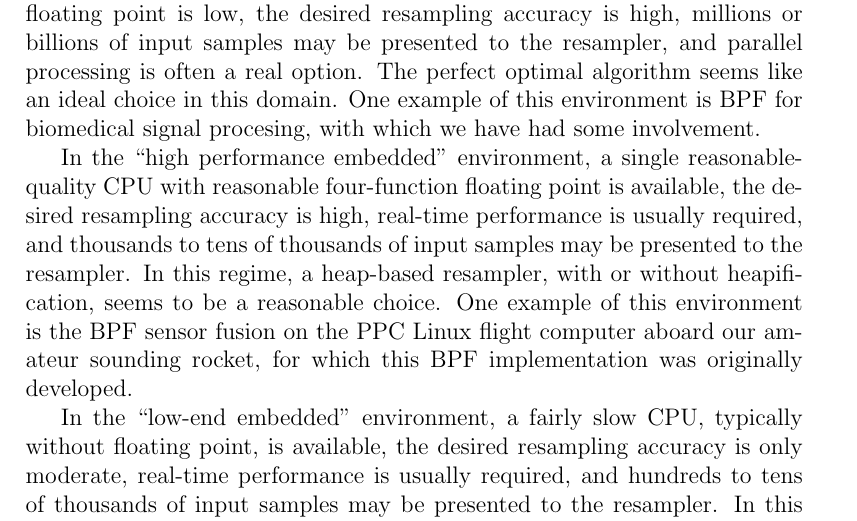
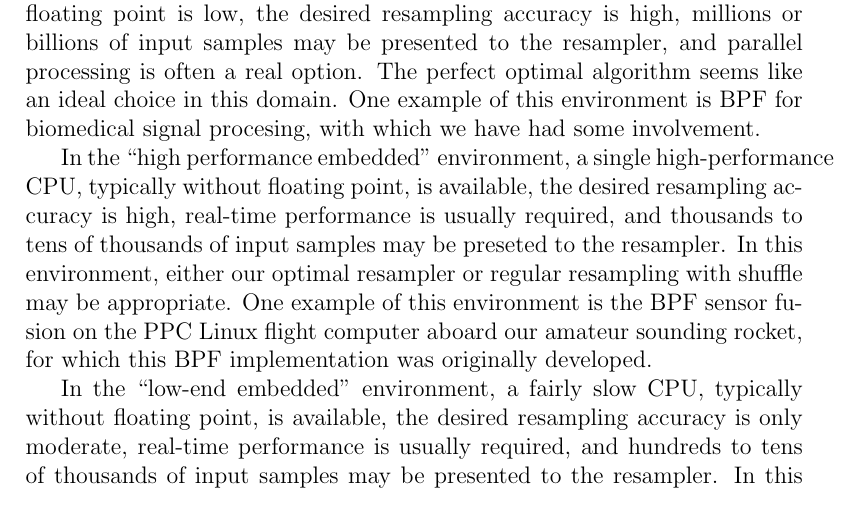
Before and after one commit to BartMassey/bmpf, a LaTeX paper (ltrs.tex): part of page 14 of 16, cut so that both start at the same text. Compiled offline with pdfLaTeX; a LaTeX package or settings file that is missing is left out.

Commit message:
updated Makefile dependencies; started to update paper

```diff
--- a/ltrs.tex
+++ b/ltrs.tex
@@ -704,16 +704,16 @@
   some involvement.
 
   In the ``high performance embedded'' environment, a single
-  reasonable-quality CPU with reasonable four-function
-  floating point is available, the desired resampling
-  accuracy is high, real-time performance is usually
-  required, and thousands to tens of thousands of input
-  samples may be presented to the resampler.  In this
-  regime, a heap-based resampler, with or without heapification, seems
-  to be a reasonable choice.  One example of this
-  environment is the BPF sensor fusion on the PPC Linux
-  flight computer aboard our amateur sounding rocket, for
-  which this BPF implementation was originally developed.
+  high-performance CPU, typically without floating point, is
+  available, the desired resampling accuracy is high,
+  real-time performance is usually required, and thousands
+  to tens of thousands of input samples may be preseted to
+  the resampler.  In this environment, either our optimal
+  resampler or regular resampling with shuffle may be
+  appropriate.  One example of this environment is the BPF
+  sensor fusion on the PPC Linux flight computer aboard our
+  amateur sounding rocket, for which this BPF implementation
+  was originally developed.
 
   In the ``low-end embedded'' environment, a fairly slow
   CPU, typically without floating point, is available, the
```
Also changed, not shown: Makefile, ltrs.tex (2 more changed lines), 1 other file.
